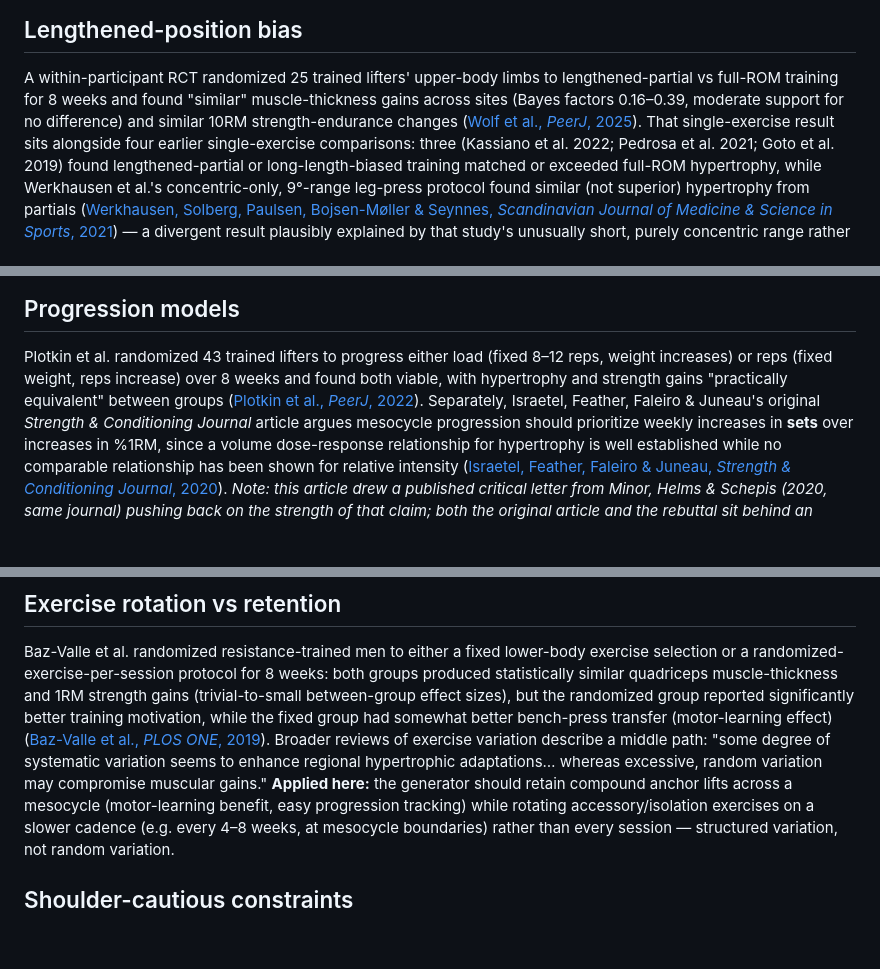
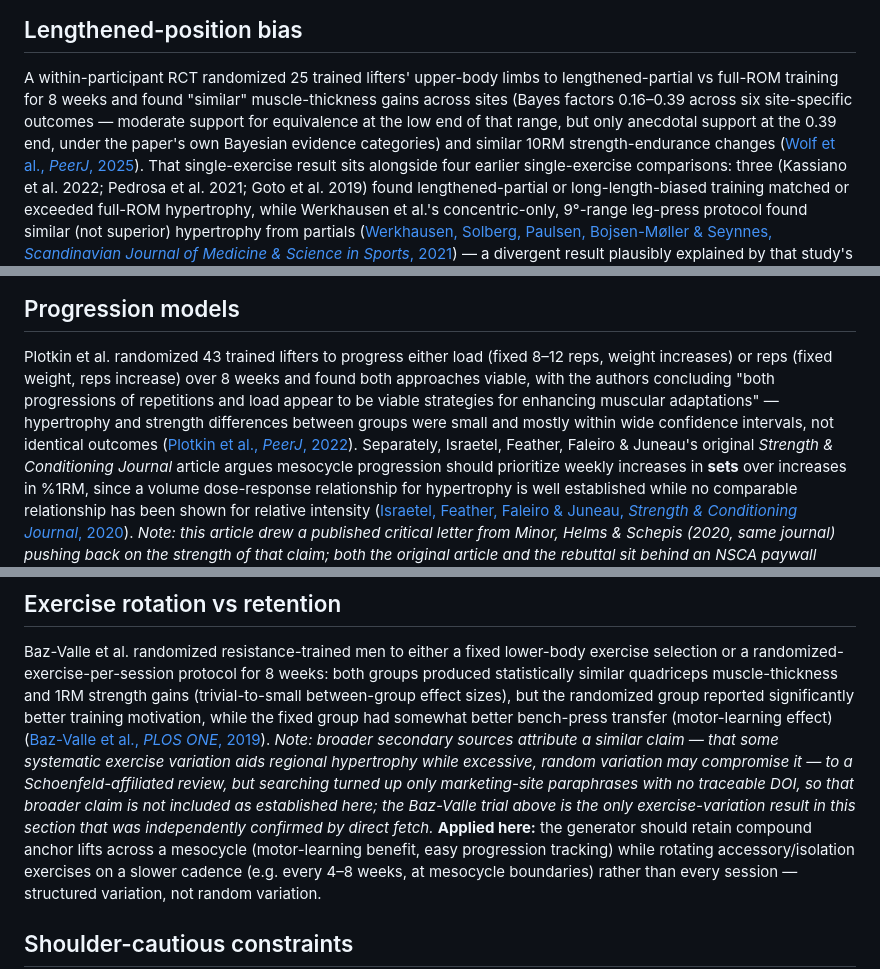
Before and after one commit to bskinner-lab/gAIns, a Markdown page: docs/training-evidence.md, 3 parts joined by grey strips. GitHub-like rendering; blank space fills up the shorter version.

Commit message:
docs: characterize Wolf 2025 evidence strength accurately across the BF range

```diff
--- a/docs/training-evidence.md
+++ b/docs/training-evidence.md
@@ -90,8 +90,10 @@ the failure point is a simple pin or stop rather than a loss of bar control.
 
 A within-participant RCT randomized 25 trained lifters' upper-body limbs to
 lengthened-partial vs full-ROM training for 8 weeks and found "similar"
-muscle-thickness gains across sites (Bayes factors 0.16–0.39, moderate
-support for no difference) and similar 10RM strength-endurance changes
+muscle-thickness gains across sites (Bayes factors 0.16–0.39 across six
+site-specific outcomes — moderate support for equivalence at the low end of
+that range, but only anecdotal support at the 0.39 end, under the paper's own
+Bayesian evidence categories) and similar 10RM strength-endurance changes
 ([Wolf et al., *PeerJ*, 2025](https://pmc.ncbi.nlm.nih.gov/articles/PMC11829627/)).
 That single-exercise result sits alongside four earlier single-exercise
 comparisons: three (Kassiano et al. 2022; Pedrosa et al. 2021; Goto et al.
@@ -142,8 +144,11 @@ weekly volume).
 
 Plotkin et al. randomized 43 trained lifters to progress either load (fixed
 8–12 reps, weight increases) or reps (fixed weight, reps increase) over 8
-weeks and found both viable, with hypertrophy and strength gains "practically
-equivalent" between groups
+weeks and found both approaches viable, with the authors concluding "both
+progressions of repetitions and load appear to be viable strategies for
+enhancing muscular adaptations" — hypertrophy and strength differences
+between groups were small and mostly within wide confidence intervals, not
+identical outcomes
 ([Plotkin et al., *PeerJ*, 2022](https://pmc.ncbi.nlm.nih.gov/articles/PMC9528903/)).
 Separately, Israetel, Feather, Faleiro & Juneau's original *Strength &
 Conditioning Journal* article argues mesocycle progression should prioritize
@@ -187,10 +192,13 @@ effect sizes), but the randomized group reported significantly better
 training motivation, while the fixed group had somewhat better bench-press
 transfer (motor-learning effect)
 ([Baz-Valle et al., *PLOS ONE*, 2019](https://journals.plos.org/plosone/article?id=10.1371%2Fjournal.pone.0226989)).
-Broader reviews of exercise variation describe a middle path: "some degree of
-systematic variation seems to enhance regional hypertrophic adaptations…
-whereas excessive, random variation may compromise muscular gains." **Applied
-here:** the generator should retain compound anchor lifts across a
+*Note: broader secondary sources attribute a similar claim — that some
+systematic exercise variation aids regional hypertrophy while excessive,
+random variation may compromise it — to a Schoenfeld-affiliated review, but
+searching turned up only marketing-site paraphrases with no traceable DOI, so
+that broader claim is not included as established here; the Baz-Valle trial
+above is the only exercise-variation result in this section that was
+independently confirmed by direct fetch.* **Applied here:** the generator should retain compound anchor lifts across a
 mesocycle (motor-learning benefit, easy progression tracking) while rotating
 accessory/isolation exercises on a slower cadence (e.g. every 4–8 weeks, at
 mesocycle boundaries) rather than every session — structured variation, not
```
